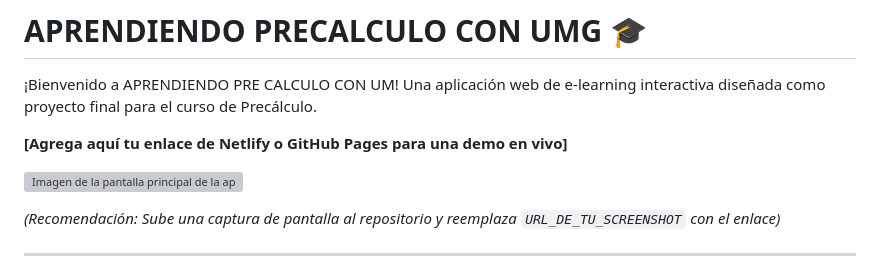
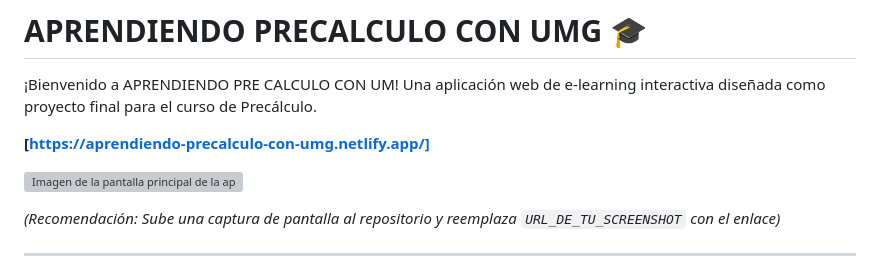
Before and after one commit to alberto94071/PROPRECALCUMG2025, a Markdown page: README.md, the part around the change. GitHub-like rendering; grey boxes are pictures that could not be loaded.

```diff
--- a/README.md
+++ b/README.md
@@ -2,7 +2,7 @@
 
 ¡Bienvenido a APRENDIENDO PRE CALCULO CON UM! Una aplicación web de e-learning interactiva diseñada como proyecto final para el curso de Precálculo.
 
-**[Agrega aquí tu enlace de Netlify o GitHub Pages para una demo en vivo]**
+**[https://aprendiendo-precalculo-con-umg.netlify.app/]**
 
 ![Imagen de la pantalla principal de la app](URL_DE_TU_SCREENSHOT)
 
```
